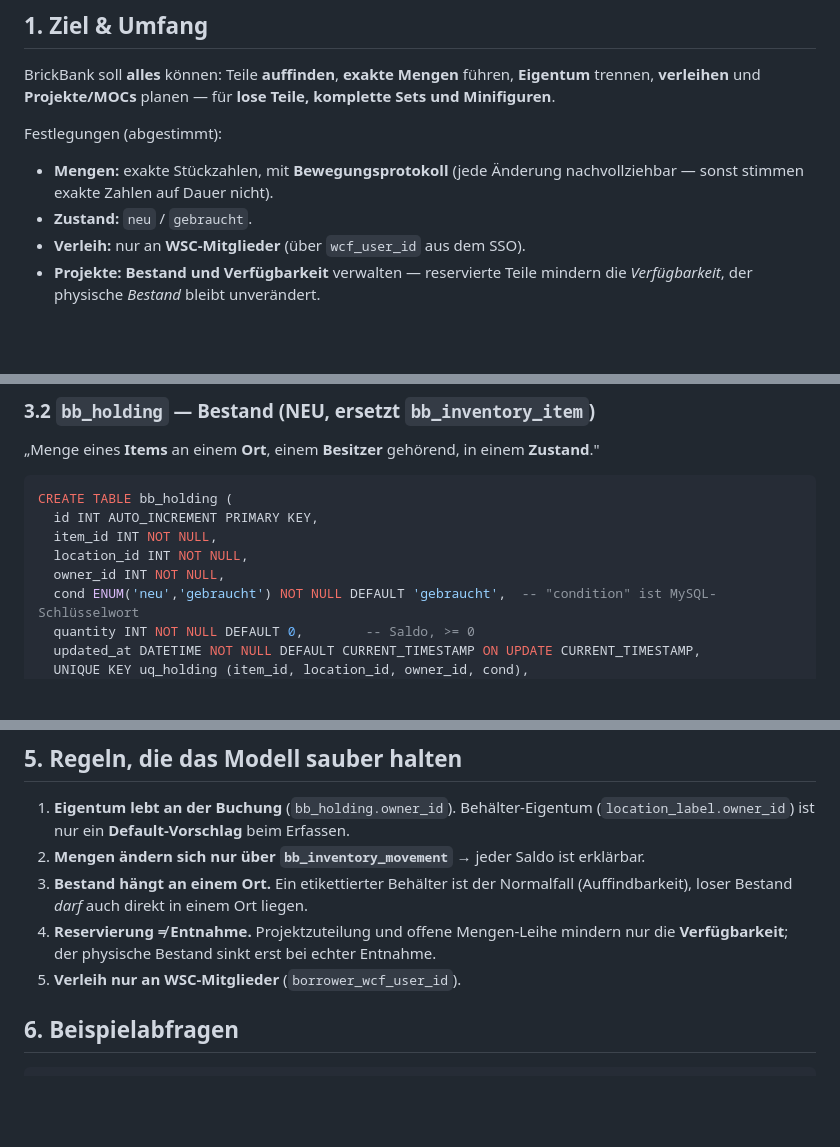
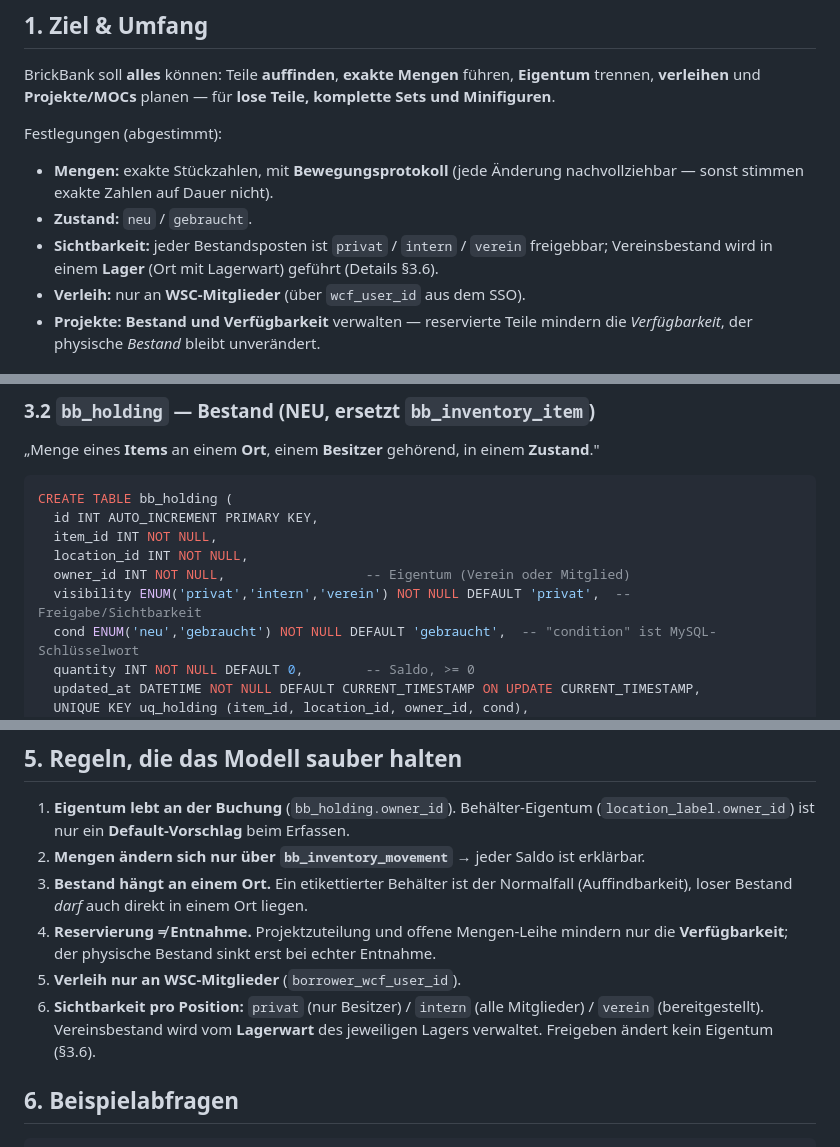
Before and after one commit to franzgil/BrickBank, a Markdown page: docs/KONZEPT-2.0.md, 3 parts joined by grey strips. GitHub-like rendering; blank space fills up the shorter version.

````diff
--- a/docs/KONZEPT-2.0.md
+++ b/docs/KONZEPT-2.0.md
@@ -16,6 +16,9 @@ Festlegungen (abgestimmt):
 - **Mengen:** exakte Stückzahlen, mit **Bewegungsprotokoll** (jede Änderung
   nachvollziehbar — sonst stimmen exakte Zahlen auf Dauer nicht).
 - **Zustand:** `neu` / `gebraucht`.
+- **Sichtbarkeit:** jeder Bestandsposten ist `privat` / `intern` / `verein`
+  freigebbar; Vereinsbestand wird in einem **Lager** (Ort mit Lagerwart) geführt
+  (Details §3.6).
 - **Verleih:** nur an **WSC-Mitglieder** (über `wcf_user_id` aus dem SSO).
 - **Projekte:** **Bestand und Verfügbarkeit** verwalten — reservierte Teile
   mindern die *Verfügbarkeit*, der physische *Bestand* bleibt unverändert.
@@ -82,7 +85,8 @@ CREATE TABLE bb_holding (
   id INT AUTO_INCREMENT PRIMARY KEY,
   item_id INT NOT NULL,
   location_id INT NOT NULL,
-  owner_id INT NOT NULL,
+  owner_id INT NOT NULL,                  -- Eigentum (Verein oder Mitglied)
+  visibility ENUM('privat','intern','verein') NOT NULL DEFAULT 'privat',  -- Freigabe/Sichtbarkeit
   cond ENUM('neu','gebraucht') NOT NULL DEFAULT 'gebraucht',  -- "condition" ist MySQL-Schlüsselwort
   quantity INT NOT NULL DEFAULT 0,        -- Saldo, >= 0
   updated_at DATETIME NOT NULL DEFAULT CURRENT_TIMESTAMP ON UPDATE CURRENT_TIMESTAMP,
@@ -197,6 +249,9 @@ Alle drei lassen sich auch je **Owner** oder je **Zustand** filtern (z. B.
 4. **Reservierung ≠ Entnahme.** Projektzuteilung und offene Mengen-Leihe mindern
    nur die **Verfügbarkeit**; der physische Bestand sinkt erst bei echter Entnahme.
 5. **Verleih nur an WSC-Mitglieder** (`borrower_wcf_user_id`).
+6. **Sichtbarkeit pro Position:** `privat` (nur Besitzer) / `intern` (alle
+   Mitglieder) / `verein` (bereitgestellt). Vereinsbestand wird vom **Lagerwart**
+   des jeweiligen Lagers verwaltet. Freigeben ändert kein Eigentum (§3.6).
 
 ## 6. Beispielabfragen
 ```sql
````
Also changed, not shown: other parts of docs/KONZEPT-2.0.md (+48 -0 lines).
